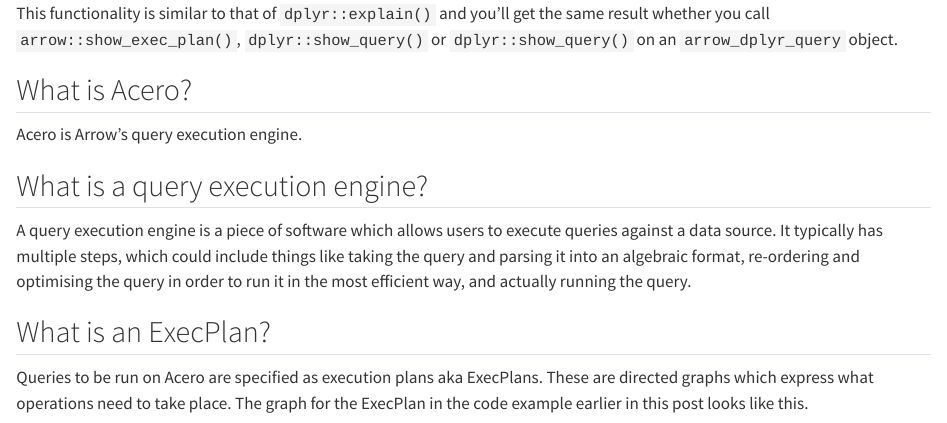
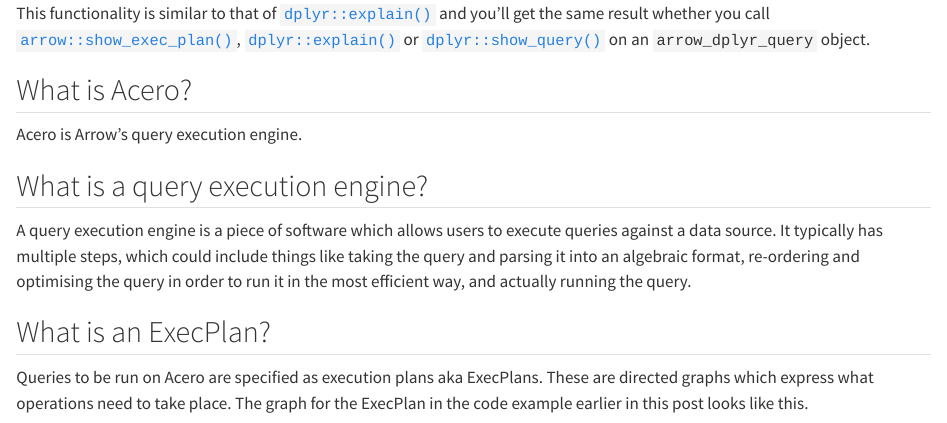
Before and after one commit to thisisnic/blog_show_exec_plan_draft, a Quarto document (index.qmd): the page in a window 1100 px wide, from 450 px down. Rendered offline with R 4.5, knitr and Pandoc in place of Quarto, with nearby package versions; some code elsewhere in the file could not run offline.

Commit message:
Add links

````diff
--- a/index.qmd
+++ b/index.qmd
@@ -25,7 +25,7 @@
   show_exec_plan()
 ```
 
-This functionality is similar to that of `dplyr::explain()` and you'll get the same result whether you call `arrow::show_exec_plan()`, `dplyr::show_query()` or `dplyr::show_query()` on an `arrow_dplyr_query` object.
+This functionality is similar to that of [`dplyr::explain()`](https://dplyr.tidyverse.org/reference/explain.html) and you'll get the same result whether you call [`arrow::show_exec_plan()`](https://arrow.apache.org/docs/r/reference/show_exec_plan.html), [`dplyr::explain()`](https://dplyr.tidyverse.org/reference/explain.html) or [`dplyr::show_query()`](https://dplyr.tidyverse.org/reference/explain.html) on an `arrow_dplyr_query` object.
 
 ## What is Acero?
 
````
Also changed, not shown: index.html.
